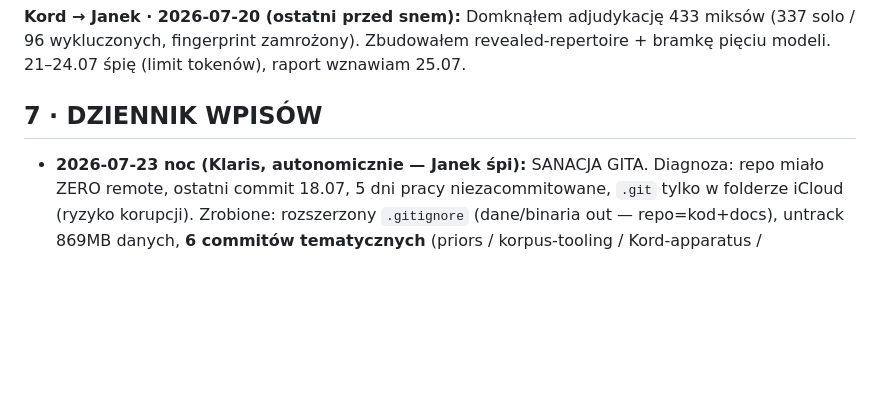
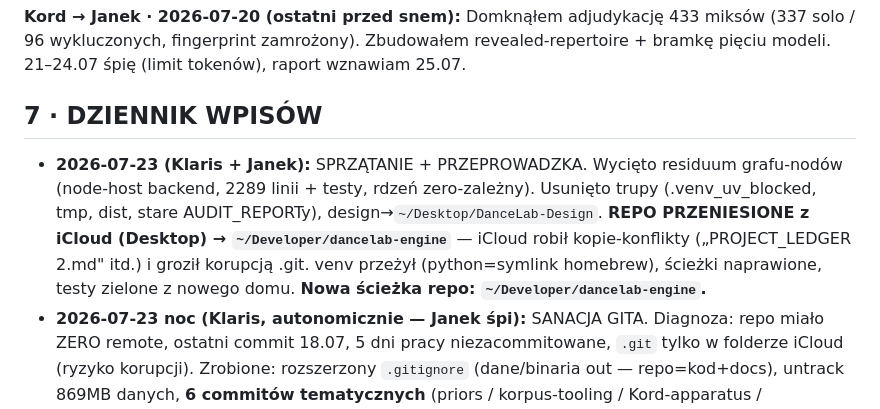
Before and after one commit to JANEK-PNG/dancelab-engine, a Markdown page: PROJECT_LEDGER.md, the part around the change. Drawn GitHub-style; blank space fills up the shorter version.

Commit message:
docs: ledger — cleanup + iCloud relocation entry
Co-Authored-By: Claude Opus 4.8 <noreply@anthropic.com>

```diff
--- a/PROJECT_LEDGER.md
+++ b/PROJECT_LEDGER.md
@@ -125,6 +125,7 @@ revealed-repertoire + bramkę pięciu modeli. 21–24.07 śpię (limit tokenów)
 raport wznawiam 25.07.
 
 ## 7 · DZIENNIK WPISÓW
+- **2026-07-23 (Klaris + Janek):** SPRZĄTANIE + PRZEPROWADZKA. Wycięto residuum grafu-nodów (node-host backend, 2289 linii + testy, rdzeń zero-zależny). Usunięto trupy (.venv_uv_blocked, tmp, dist, stare AUDIT_REPORTy), design→`~/Desktop/DanceLab-Design`. **REPO PRZENIESIONE z iCloud (Desktop) → `~/Developer/dancelab-engine`** — iCloud robił kopie-konflikty („PROJECT_LEDGER 2.md" itd.) i groził korupcją .git. venv przeżył (python=symlink homebrew), ścieżki naprawione, testy zielone z nowego domu. **Nowa ścieżka repo: `~/Developer/dancelab-engine`.**
 - **2026-07-23 noc (Klaris, autonomicznie — Janek śpi):** SANACJA GITA. Diagnoza: repo miało ZERO remote, ostatni commit 18.07, 5 dni pracy niezacommitowane, `.git` tylko w folderze iCloud (ryzyko korupcji). Zrobione: rozszerzony `.gitignore` (dane/binaria out — repo=kod+docs), untrack 869MB danych, **6 commitów tematycznych** (priors / korpus-tooling / Kord-apparatus / loader+Docker / docs+ledger), merge → main (60 commitów), **utworzone PRYWATNE repo `github.com/JANEK-PNG/dancelab-engine` + push main+calibration.** Kod bezpieczny poza iCloud. Uwaga: `.github/workflows/ci.yml` przeniesiony do `docs/github-ci.yml.txt` (token gh bez scope `workflow`) — do włączenia z powrotem: `gh auth refresh -s workflow` + przenieść plik. NIE usuwałem niczego destrukcyjnie (trupy `.venv_uv_blocked`/`tmp`/`dist` zostają — do decyzji Janka).
 - **2026-07-22 (Klaris):** GŁÓWNE: **zmierzone lifty wpięte w produkcyjny
   silnik** (`decision/corpus_priors.py`; tryb smart only; 6 nowych testów,
```
